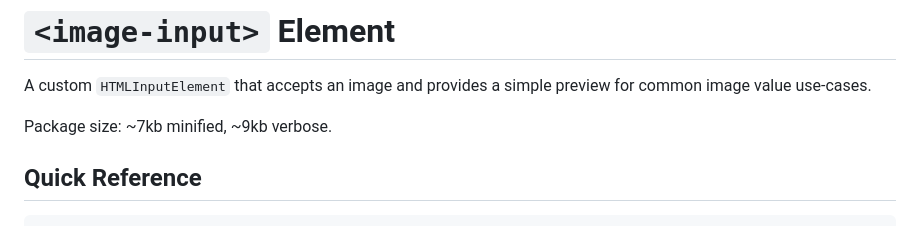
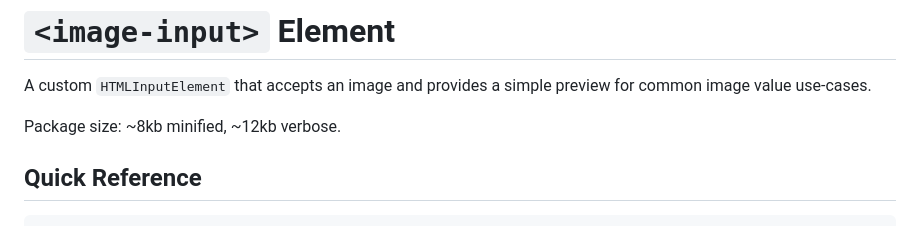
Before and after one commit to catapart/magnitce-image-input, a Markdown page: README.md, the part around the change. Rendered like a GitHub page.

Commit message:
updated package size in docs

````diff
--- a/README.md
+++ b/README.md
@@ -1,7 +1,7 @@
 # `<image-input>` Element
 A custom `HTMLInputElement` that accepts an image and provides a simple preview for common image value use-cases.
 
-Package size: ~7kb minified, ~9kb verbose.
+Package size: ~8kb minified, ~12kb verbose.
 
 ## Quick Reference
 ```html
````
Also changed, not shown: .changeset/unlucky-trainers-punch.md (added, +5 -0 lines).
